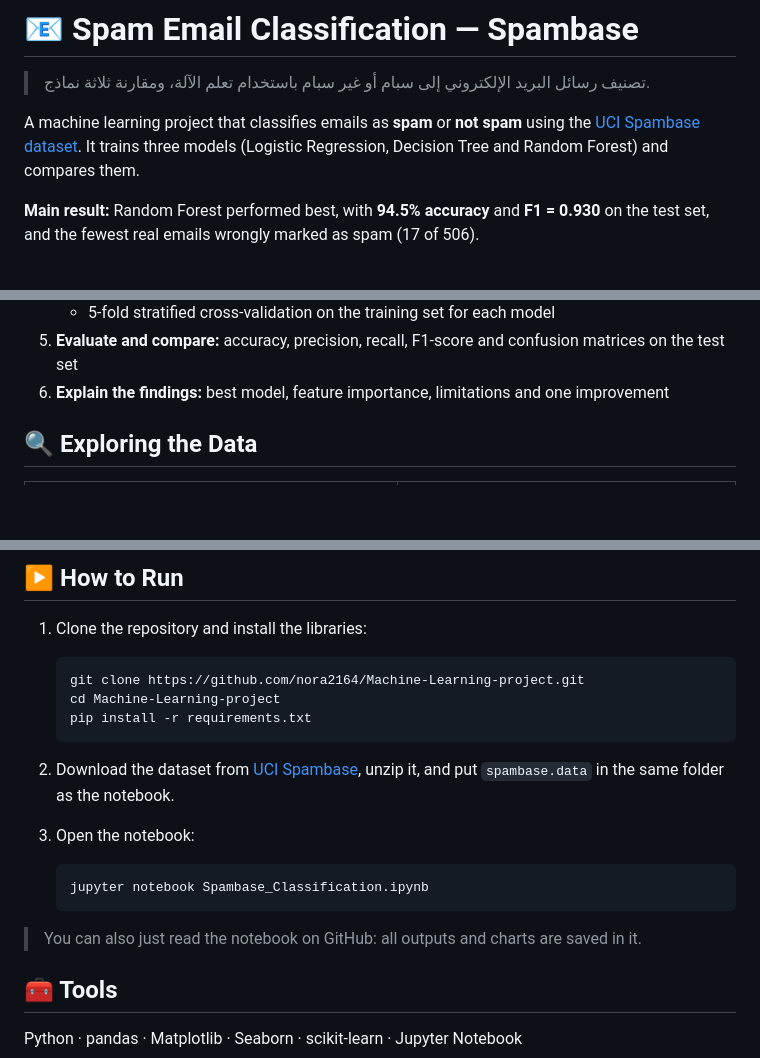
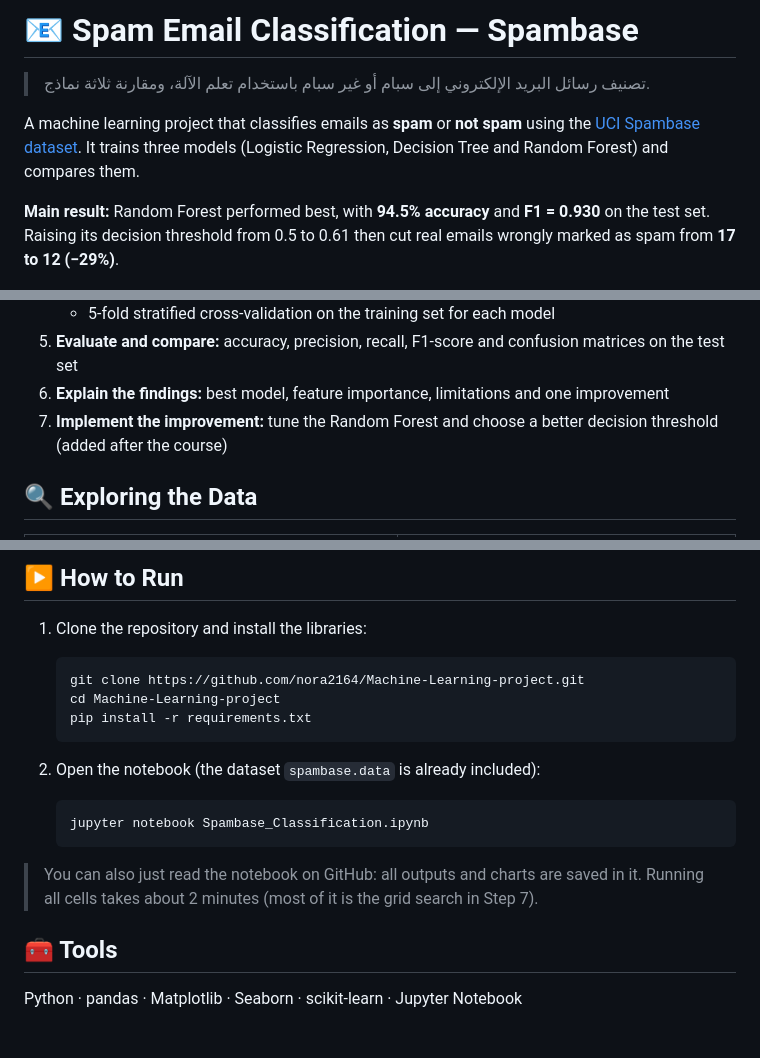
Before and after one commit to nora2164/Machine-Learning-project, a Markdown page: README.md, 3 parts joined by grey strips. Drawn GitHub-style; blank space fills up the shorter version.

````diff
--- a/README.md
+++ b/README.md
@@ -6,8 +6,8 @@ A machine learning project that classifies emails as **spam** or **not spam** us
 [UCI Spambase dataset](https://archive.ics.uci.edu/dataset/94/spambase). It trains three models
 (Logistic Regression, Decision Tree and Random Forest) and compares them.
 
-**Main result:** Random Forest performed best, with **94.5% accuracy** and **F1 = 0.930** on the test set,
-and the fewest real emails wrongly marked as spam (17 of 506).
+**Main result:** Random Forest performed best, with **94.5% accuracy** and **F1 = 0.930** on the test set.
+Raising its decision threshold from 0.5 to 0.61 then cut real emails wrongly marked as spam from **17 to 12 (−29%)**.
 
 ![Model comparison](images/model_comparison.png)
 
@@ -50,6 +50,7 @@ given 57 features of an email, predict whether it is spam (`1`) or not spam (`0`
    - 5-fold stratified cross-validation on the training set for each model
 5. **Evaluate and compare:** accuracy, precision, recall, F1-score and confusion matrices on the test set
 6. **Explain the findings:** best model, feature importance, limitations and one improvement
+7. **Implement the improvement:** tune the Random Forest and choose a better decision threshold (added after the course)
 
 ## 🔍 Exploring the Data
 
@@ -117,16 +138,14 @@ precision–recall curve. This would reduce false positives.
    pip install -r requirements.txt
    ```
 
-2. Download the dataset from [UCI Spambase](https://archive.ics.uci.edu/dataset/94/spambase),
-   unzip it, and put `spambase.data` in the same folder as the notebook.
-
-3. Open the notebook:
+2. Open the notebook (the dataset `spambase.data` is already included):
 
    ```bash
    jupyter notebook Spambase_Classification.ipynb
    ```
 
 > You can also just read the notebook on GitHub: all outputs and charts are saved in it.
+> Running all cells takes about 2 minutes (most of it is the grid search in Step 7).
 
 ## 🧰 Tools
 
````
Also changed, not shown: other parts of README.md (+24 -4 lines), images/precision_recall_threshold.png (added), images/threshold_confusion_matrices.png (added), 2 other files.
